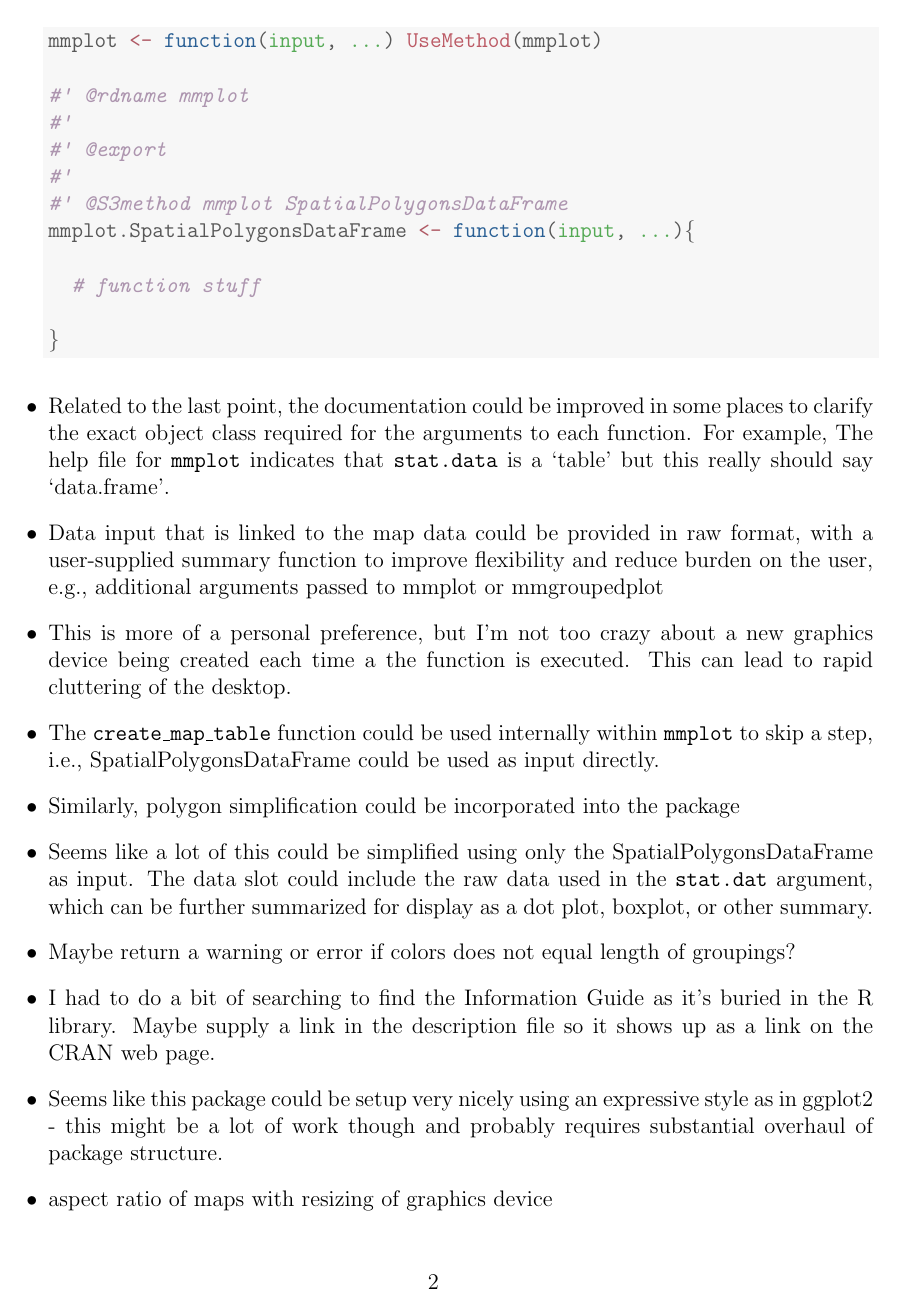
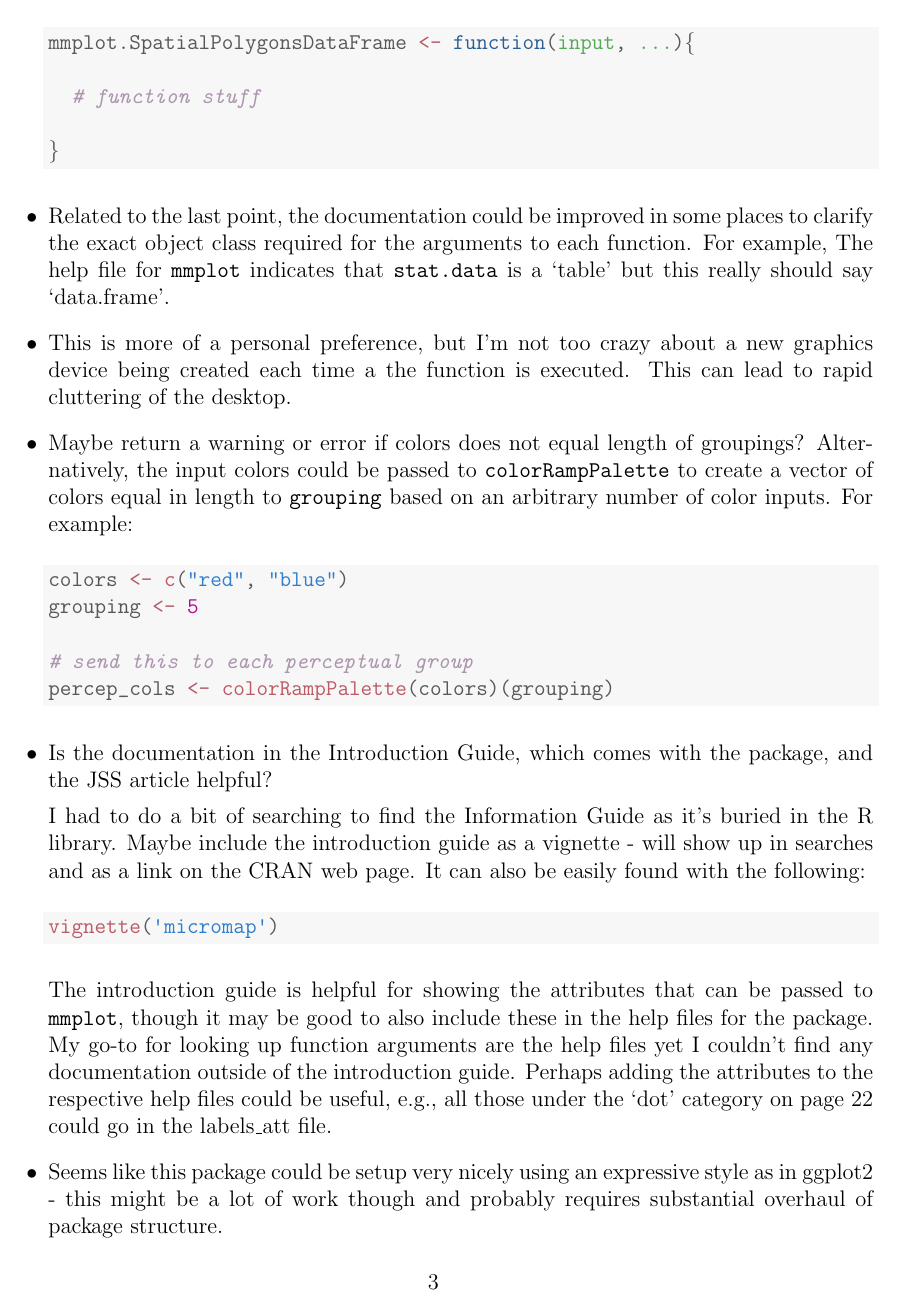
Before and after one commit to fawda123/micromaps_review, a LaTeX document (micromaps_review_MWB.tex): page 2 of 3 before the commit and page 3 of 4 after it. Compiled offline with pdfLaTeX; a LaTeX package or settings file that is missing is left out.

Commit message:
more comments, almost through with intro guide

```diff
--- a/micromaps_review_MWB.tex
+++ b/micromaps_review_MWB.tex
@@ -118,18 +123,32 @@ For example...
 \hlstd{\}}
 \end{alltt}
 \end{kframe}
+\item Related to the last point, the documentation could be improved in some places to clarify the exact object class required for the arguments to each function.  For example, The help file for \texttt{mmplot} indicates that \texttt{stat.data} is a `table' but this really should say `data.frame'.
+\item This is more of a personal preference, but I'm not too crazy about a new graphics device being created each time a the function is executed.  This can lead to rapid cluttering of the desktop.
+\item Maybe return a warning or error if colors does not equal length of groupings?  Alternatively, the input colors could be passed to \texttt{colorRampPalette} to create a vector of colors equal in length to \texttt{grouping} based on an arbitrary number of color inputs.  For example:
+\begin{kframe}
+\begin{alltt}
+\hlstd{colors} \hlkwb{<-} \hlkwd{c}\hlstd{(}\hlstr{"red"}\hlstd{,} \hlstr{"blue"}\hlstd{)}
+\hlstd{grouping} \hlkwb{<-} \hlnum{5}
 
+\hlcom{# send this to each perceptual group}
+\hlstd{percep_cols} \hlkwb{<-} \hlkwd{colorRampPalette}\hlstd{(colors)(grouping)}
+\end{alltt}
+\end{kframe}
 
-\item Related to the last point, the documentation could be improved in some places to clarify the exact object class required for the arguments to each function.  For example, The help file for \texttt{mmplot} indicates that \texttt{stat.data} is a `table' but this really should say `data.frame'.
-\item Data input that is linked to the map data could be provided in raw format, with a user-supplied summary function to improve flexibility and reduce burden on the user, e.g., additional arguments passed to mmplot or mmgroupedplot
-\item This is more of a personal preference, but I'm not too crazy about a new graphics device being created each time a the function is executed.  This can lead to rapid cluttering of the desktop.
-\item The \texttt{create\_map\_table} function could be used internally within \texttt{mmplot} to skip a step, i.e., SpatialPolygonsDataFrame could be used as input directly.
-\item Similarly, polygon simplification could be incorporated into the package
-\item Seems like a lot of this could be simplified using only the SpatialPolygonsDataFrame as input.  The data slot could include the raw data used in the \texttt{stat.dat} argument, which can be further summarized for display as a dot plot, boxplot, or other summary.
-\item Maybe return a warning or error if colors does not equal length of groupings?
-\item I had to do a bit of searching to find the Information Guide as it's buried in the R library.  Maybe supply a link in the description file so it shows up as a link on the CRAN web page.
+\item Is the documentation in the Introduction Guide, which comes with the package, and the JSS article helpful?
+
+I had to do a bit of searching to find the Information Guide as it's buried in the R library.  Maybe include the introduction guide as a vignette - will show up in searches and as a link on the CRAN web page.  It can also be easily found with the following:
+\begin{kframe}
+\begin{alltt}
+\hlkwd{vignette}\hlstd{(}\hlstr{'micromap'}\hlstd{)}
+\end{alltt}
+\end{kframe}
+
+The introduction guide is helpful for showing the attributes that can be passed to \texttt{mmplot}, though it may be good to also include these in the help files for the package.  My go-to for looking up function arguments are the help files yet I couldn't find any documentation outside of the introduction guide.  Perhaps adding the attributes to the respective help files could be useful, e.g., all those under the `dot' category on page 22 could go in the labels\_att file.
+
 \item Seems like this package could be setup very nicely using an expressive style as in ggplot2 - this might be a lot of work though and probably requires substantial overhaul of package structure.
-\item aspect ratio of maps with resizing of graphics device
+\item Aspect ratio of maps changes with manual resizing of graphics device - this was caused by \texttt{scales = `free\_y'} in the \texttt{RankMaps} function.  I suggested this is removed in a pull request to the EPA repo for micromaps.  There is actually no reason to have free y scales on the maps since each facet has the same bounding region.
 \item From JSS manuscript - add histrograms, ts, symbol plots, etc. and incorporate interactivity (via shiny)
 \item Break up ideas into easy fixes and future features...
 \end{itemize}
```
Also changed, not shown: micromaps_review_MWB-concordance.tex (+1 -1 lines), micromaps_review_MWB.pdf, micromaps_review_MWB.tex (13 more changed lines), 4 other files.
